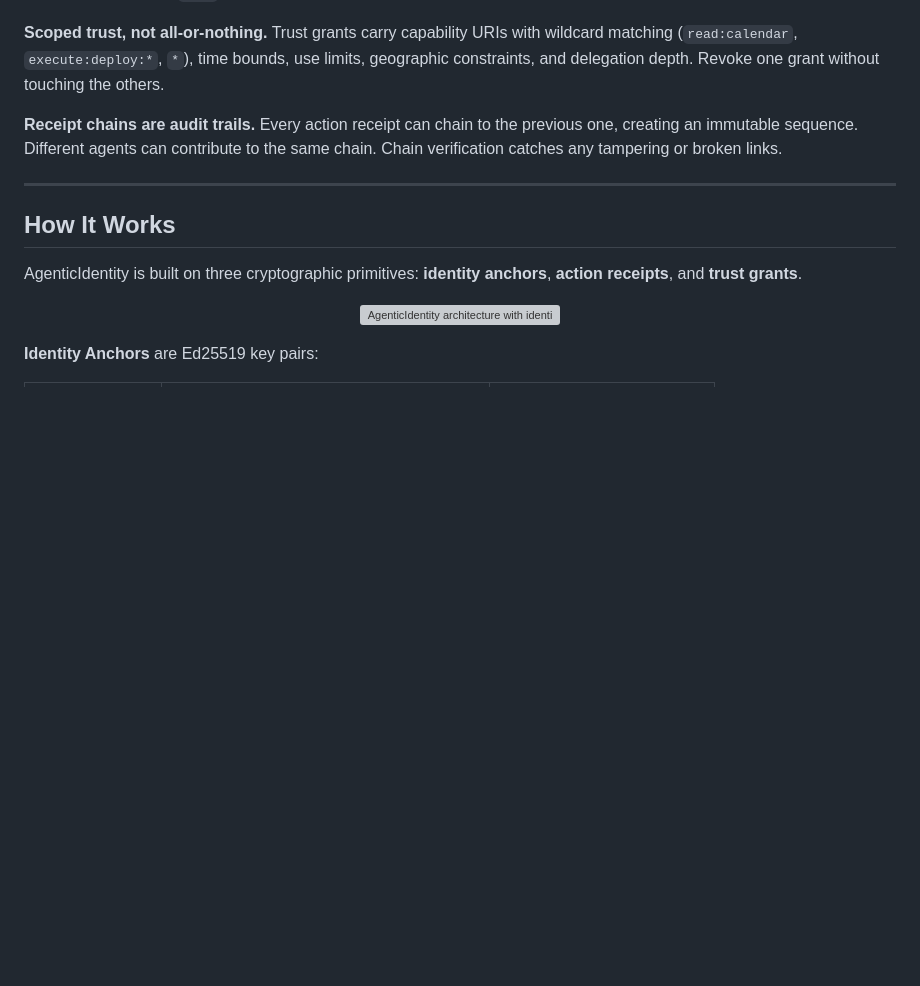
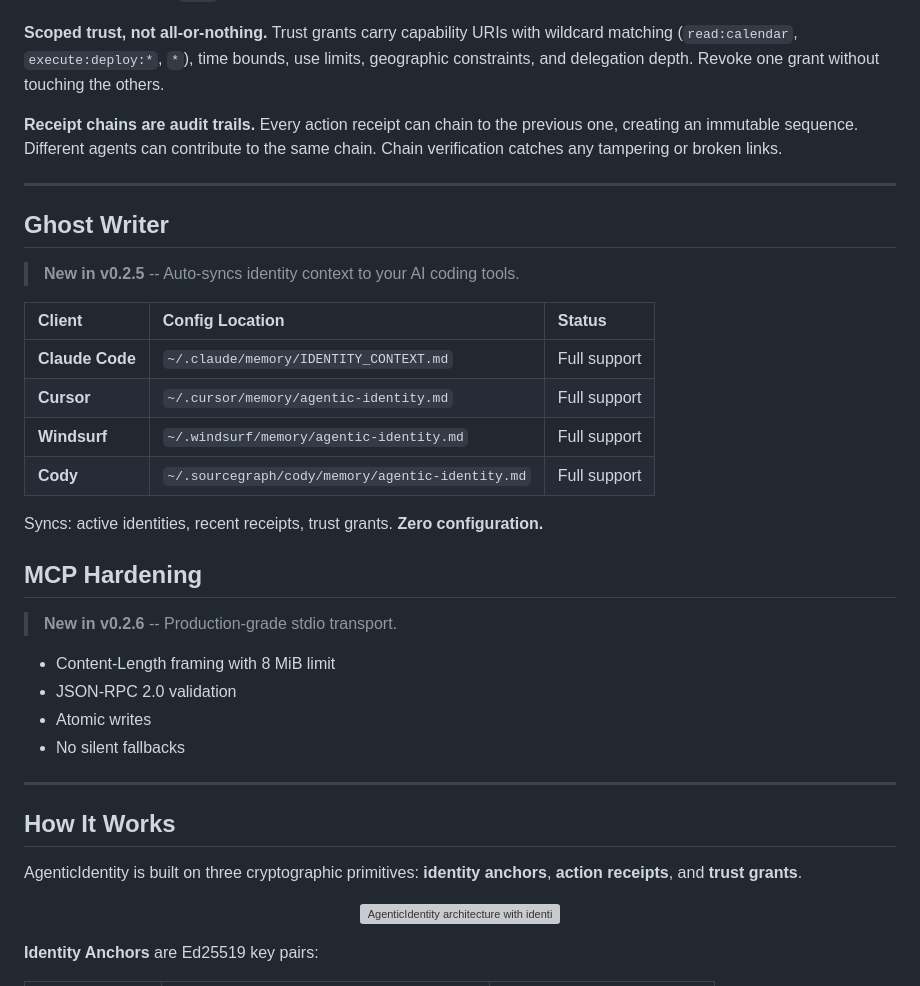
Before and after one commit to agentralabs/agentic-identity, a Markdown page: README.md, the part around the change. Rendered like a GitHub page; blank space fills up the shorter version; grey boxes are pictures that could not be loaded.

Commit message:
docs: update README — Ghost Writer, MCP hardening

```diff
--- a/README.md
+++ b/README.md
@@ -118,6 +118,30 @@ Rust core. Ed25519 + HKDF-SHA256. Real numbers from Criterion statistical benchm
 **Scoped trust, not all-or-nothing.** Trust grants carry capability URIs with wildcard matching (`read:calendar`, `execute:deploy:*`, `*`), time bounds, use limits, geographic constraints, and delegation depth. Revoke one grant without touching the others.
 
 **Receipt chains are audit trails.** Every action receipt can chain to the previous one, creating an immutable sequence. Different agents can contribute to the same chain. Chain verification catches any tampering or broken links.
+
+---
+
+## Ghost Writer
+
+> **New in v0.2.5** -- Auto-syncs identity context to your AI coding tools.
+
+| Client | Config Location | Status |
+|:---|:---|:---|
+| **Claude Code** | `~/.claude/memory/IDENTITY_CONTEXT.md` | Full support |
+| **Cursor** | `~/.cursor/memory/agentic-identity.md` | Full support |
+| **Windsurf** | `~/.windsurf/memory/agentic-identity.md` | Full support |
+| **Cody** | `~/.sourcegraph/cody/memory/agentic-identity.md` | Full support |
+
+Syncs: active identities, recent receipts, trust grants. **Zero configuration.**
+
+## MCP Hardening
+
+> **New in v0.2.6** -- Production-grade stdio transport.
+
+- Content-Length framing with 8 MiB limit
+- JSON-RPC 2.0 validation
+- Atomic writes
+- No silent fallbacks
 
 ---
 
```
